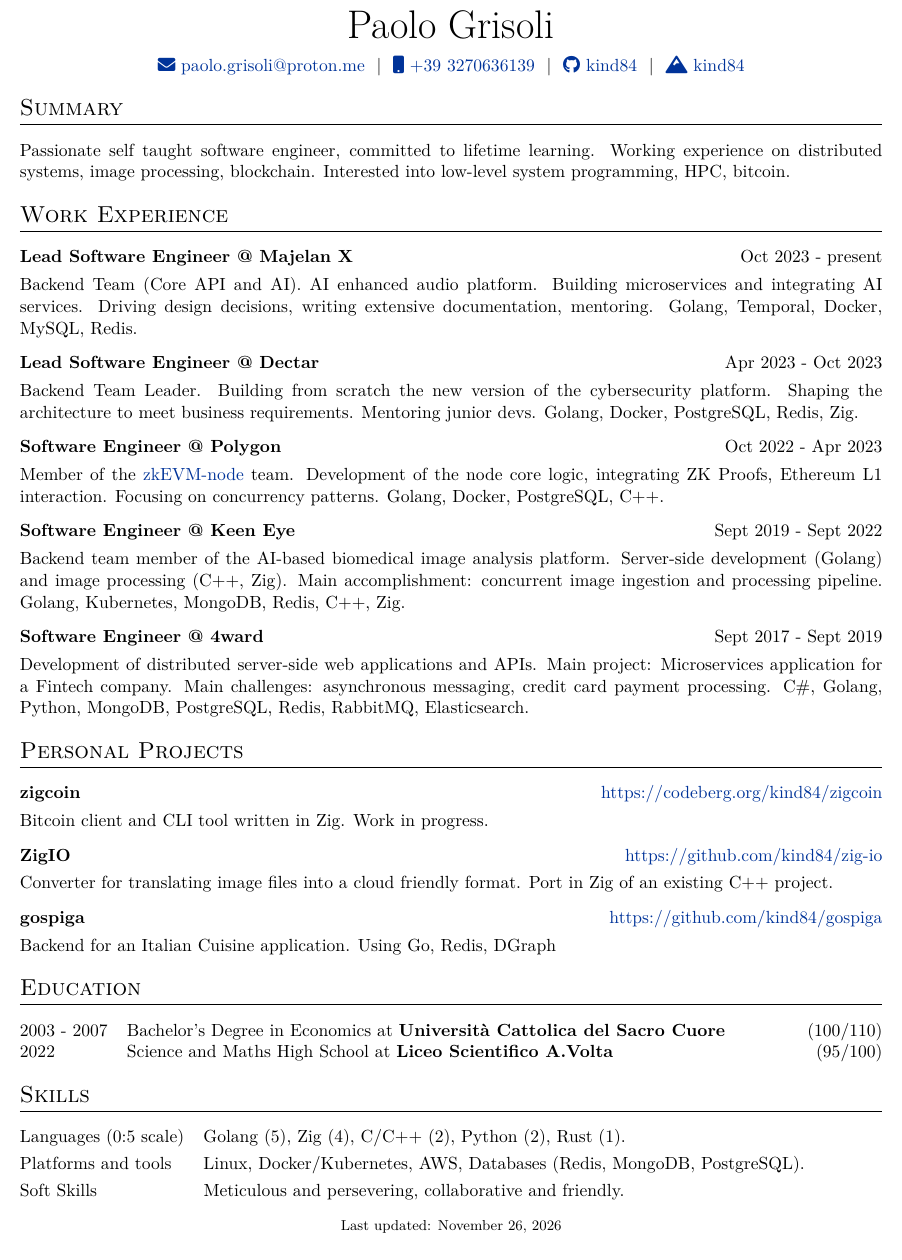
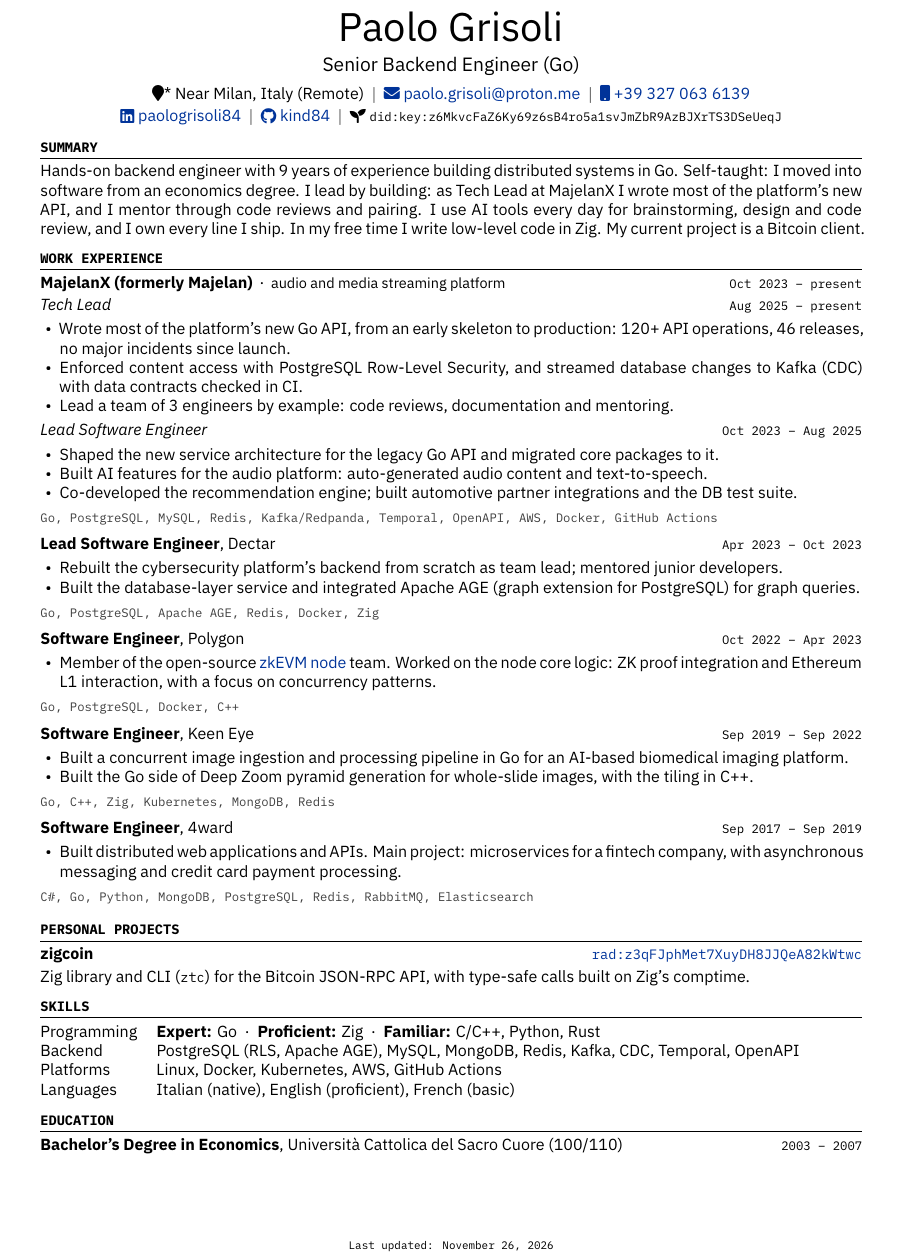
Before and after one commit to kind84/resume, a LaTeX CV (cv.tex): part of the page, cut so that both start at the same text. Compiled offline with XeLaTeX.

Commit message:
cv revamp - new font

```diff
--- a/cv.tex
+++ b/cv.tex
@@ -106,116 +76,106 @@
 \pagestyle{empty}
+\setlength{\parskip}{2pt}
 
 %----------------------------------------------------------------------------------------
 %	TITLE
 %----------------------------------------------------------------------------------------
-
-% \begin{tabularx}{\linewidth}{ @{}X X@{} }
-% \huge{Your Name}\vspace{2pt} & \hfill \emoji{incoming-envelope} email@email.com \\
-% \raisebox{-0.05\height}\faGithub\ username \ | \
-% \raisebox{-0.00\height}\faLinkedin\ username \ | \ \raisebox{-0.05\height}\faGlobe \ mysite.com  & \hfill \emoji{calling} number
-% \end{tabularx}
-
 \begin{tabularx}{\linewidth}{@{} C @{}}
-\Huge{Paolo Grisoli} \\[7pt]
+\Huge{Paolo Grisoli} \\[6pt]
+\large Senior Backend Engineer (Go) \\[5pt]
+\raisebox{-0.05\height}\faMapMarker*\ Near Milan, Italy (Remote) \ $|$ \
 \href{mailto:paolo.grisoli@proton.me}{\raisebox{-0.05\height}\faEnvelope \ paolo.grisoli@proton.me} \ $|$ \
-\href{tel:+393270636139}{\raisebox{-0.05\height}\faMobile \ +39 3270636139} \ $|$ \
-% \href{https://mysite.com}{\raisebox{-0.05\height}\faGlobe \ mysite.com} \ $|$ \
+\href{tel:+393270636139}{\raisebox{-0.05\height}\faMobile \ +39 327 063 6139} \\[2pt]
+\href{https://www.linkedin.com/in/paologrisoli84/}{\raisebox{-0.05\height}\faLinkedin\ paologrisoli84} \ $|$ \
 \href{https://github.com/kind84}{\raisebox{-0.05\height}\faGithub\ kind84} \ $|$ \
-\href{https://codeberg.org/kind84}{\raisebox{-0.05\height}\faMountain\ kind84} \\
+\raisebox{-0.05\height}\faSeedling\ {\small\texttt{did:key:z6MkvcFaZ6Ky69z6sB4ro5a1svJmZbR9AzBJXrTS3DSeUeqJ}} \\
 \end{tabularx}
 
 %----------------------------------------------------------------------------------------
-% EXPERIENCE SECTIONS
+%	SUMMARY
 %----------------------------------------------------------------------------------------
+\section{Summary}
+Hands-on backend engineer with 9 years of experience building distributed systems in Go.
+Self-taught: I moved into software from an economics degree.
+I lead by building: as Tech Lead at MajelanX I wrote most of the platform's new API,
+and I mentor through code reviews and pairing.
+I use AI tools every day for brainstorming, design and code review, and I own every line I ship.
+In my free time I write low-level code in Zig. My current project is a Bitcoin client.
 
-%Interests/ Keywords/ Summary
-\section{Summary}
-\begin{tabularx}{\linewidth}{ @{}l r@{} }
-\multicolumn{2}{@{}X@{}}{Passionate self taught software engineer, committed to lifetime learning.
-Working experience on distributed systems, image processing, blockchain. Interested into low-level system programming, HPC, bitcoin.}\\
-\end{tabularx}
-
-%Experience
+%----------------------------------------------------------------------------------------
+%	EXPERIENCE
+%----------------------------------------------------------------------------------------
 \section{Work Experience}
 
-\begin{tabularx}{\linewidth}{ @{}l r@{} }
-\textbf{Lead Software Engineer @ Majelan X} & \hfill Oct 2023 - present \\[3.75pt]
-\multicolumn{2}{@{}X@{}}{Backend Team (Core API and AI). AI enhanced audio platform. Building microservices and integrating AI services. Driving design decisions, writing extensive documentation, mentoring. Golang, Temporal, Docker, MySQL, Redis.}\\
-\end{tabularx}
+\company{MajelanX (formerly Majelan)}{audio and media streaming platform}{Oct 2023 \textendash{} present}
+\role{Tech Lead}{Aug 2025 \textendash{} present}
+\begin{itemize}
+  \item Wrote most of the platform's new Go API, from an early skeleton to production:
+        120+ API operations, 46 releases, no major incidents since launch.
+  \item Enforced content access with PostgreSQL Row-Level Security, and streamed database changes
+        to Kafka (CDC) with data contracts checked in CI.
+  \item Lead a team of 3 engineers by example: code reviews, documentation and mentoring.
+\end{itemize}
+\role{Lead Software Engineer}{Oct 2023 \textendash{} Aug 2025}
+\begin{itemize}
+  \item Shaped the new service architecture for the legacy Go API and migrated core packages to it.
+  \item Built AI features for the audio platform: auto-generated audio content and text-to-speech.
+  \item Co-developed the recommendation engine; built automotive partner integrations and the DB test suite.
+\end{itemize}
+\stack{Go, PostgreSQL, MySQL, Redis, Kafka/Redpanda, Temporal, OpenAPI, AWS, Docker, GitHub Actions}
 
-\begin{tabularx}{\linewidth}{ @{}l r@{} }
-\textbf{Lead Software Engineer @ Dectar} & \hfill Apr 2023 - Oct 2023 \\[3.75pt]
-\multicolumn{2}{@{}X@{}}{Backend Team Leader. Building from scratch the new version of the cybersecurity platform. Shaping the architecture to meet business requirements. Mentoring junior devs. Golang, Docker, PostgreSQL, Redis, Zig.}\\
-\end{tabularx}
+\job{Lead Software Engineer}{Dectar}{Apr 2023 \textendash{} Oct 2023}
+\begin{itemize}
+  \item Rebuilt the cybersecurity platform's backend from scratch as team lead; mentored junior developers.
+  \item Built the database-layer service and integrated Apache AGE (graph extension for PostgreSQL) for graph queries.
+\end{itemize}
+\stack{Go, PostgreSQL, Apache AGE, Redis, Docker, Zig}
 
-\begin{tabularx}{\linewidth}{ @{}l r@{} }
-\textbf{Software Engineer @ Polygon} & \hfill Oct 2022 - Apr 2023 \\[3.75pt]
-\multicolumn{2}{@{}X@{}}{Member of the
-\href{https://github.com/0xPolygonHermez/zkevm-node}{zkEVM-node} team. Development of the node core logic, integrating ZK Proofs, Ethereum L1 interaction. Focusing on concurrency patterns. Golang, Docker, PostgreSQL, C++.}\\
-\end{tabularx}
+\job{Software Engineer}{Polygon}{Oct 2022 \textendash{} Apr 2023}
+\begin{itemize}
+  \item Member of the open-source \href{https://github.com/0xPolygonHermez/zkevm-node}{zkEVM node} team. Worked on the node
+        core logic: ZK proof integration and Ethereum L1 interaction, with a focus on concurrency patterns.
+\end{itemize}
+\stack{Go, PostgreSQL, Docker, C++}
 
-\begin{tabularx}{\linewidth}{ @{}l r@{} }
-\textbf{Software Engineer @ Keen Eye} & \hfill Sept 2019 - Sept 2022 \\[3.75pt]
-\multicolumn{2}{@{}X@{}}{Backend team member of the AI-based biomedical image analysis platform. Server-side development (Golang) and image processing (C++, Zig). Main accomplishment: concurrent image ingestion and processing pipeline.  Golang, Kubernetes, MongoDB, Redis, C++, Zig.}\\
-\end{tabularx}
+\job{Software Engineer}{Keen Eye}{Sep 2019 \textendash{} Sep 2022}
+\begin{itemize}
+  \item Built a concurrent image ingestion and processing pipeline in Go for an AI-based biomedical imaging platform.
+  \item Built the Go side of Deep Zoom pyramid generation for whole-slide images, with the tiling in C++.
+\end{itemize}
+\stack{Go, C++, Zig, Kubernetes, MongoDB, Redis}
 
-\begin{tabularx}{\linewidth}{ @{}l r@{} }
-\textbf{Software Engineer @ 4ward} & \hfill Sept 2017 - Sept 2019 \\[3.75pt]
-\multicolumn{2}{@{}X@{}}{Development of distributed server-side web applications and APIs.
-Main project: Microservices application for a Fintech company. Main challenges: asynchronous messaging, credit card payment processing.
-{C\#, Golang, Python, MongoDB, PostgreSQL, Redis, RabbitMQ, Elasticsearch.}
-}
-\end{tabularx}
+\job{Software Engineer}{4ward}{Sep 2017 \textendash{} Sep 2019}
+\begin{itemize}
+  \item Built distributed web applications and APIs. Main project: microservices for a fintech company,
+        with asynchronous messaging and credit card payment processing.
+\end{itemize}
+\stack{C\#, Go, Python, MongoDB, PostgreSQL, Redis, RabbitMQ, Elasticsearch}
 
-%Projects
+%----------------------------------------------------------------------------------------
+%	PROJECTS
+%----------------------------------------------------------------------------------------
 \section{Personal Projects}
-
-\begin{tabularx}{\linewidth}{ @{}l r@{} }
-\textbf{zigcoin} & \hfill \href{https://codeberg.org/kind84/zigcoin}{https://codeberg.org/kind84/zigcoin} \\[3.75pt]
-\multicolumn{2}{@{}X@{}}{Bitcoin client and CLI tool written in Zig. Work in progress.}  \\
-\end{tabularx}
-
-\begin{tabularx}{\linewidth}{ @{}l r@{} }
-\textbf{ZigIO} & \hfill \href{https://github.com/kind84/zig-io}{https://github.com/kind84/zig-io} \\[3.75pt]
-\multicolumn{2}{@{}X@{}}{Converter for translating image files into a cloud friendly format. Port in Zig of an existing C++ project.}  \\
-\end{tabularx}
-
-\begin{tabularx}{\linewidth}{ @{}l r@{} }
-\textbf{gospiga} & \hfill \href{https://github.com/kind84/gospiga}{https://github.com/kind84/gospiga} \\[3.75pt]
-\multicolumn{2}{@{}X@{}}{Backend for an Italian Cuisine application. Using Go, Redis, DGraph}  \\
+\project{zigcoin}{\texttt{rad:z3qFJphMet7XuyDH8JJQeA82kWtwc}}{https://app.radicle.xyz/nodes/iris.radicle.network/rad:z3qFJphMet7XuyDH8JJQeA82kWtwc}{Zig library and CLI (\texttt{ztc}) for the Bitcoin JSON-RPC API, with type-safe calls built on Zig's comptime.}
+%----------------------------------------------------------------------------------------
+%	SKILLS
+%----------------------------------------------------------------------------------------
+\section{Skills}
+\begin{tabularx}{\linewidth}{@{}l X@{}}
+Programming   & \textbf{Expert:} Go \ · \ \textbf{Proficient:} Zig \ · \ \textbf{Familiar:} C/C++, Python, Rust \\
+Backend       & PostgreSQL (RLS, Apache AGE), MySQL, MongoDB, Redis, Kafka, CDC, Temporal, OpenAPI \\
+Platforms     & Linux, Docker, Kubernetes, AWS, GitHub Actions \\
+Languages     & Italian (native), English (proficient), French (basic) \\
 \end{tabularx}
 
 %----------------------------------------------------------------------------------------
 %	EDUCATION
 %----------------------------------------------------------------------------------------
 \section{Education}
-\begin{tabularx}{\linewidth}{@{}l X@{}}
-2003 - 2007 & Bachelor's Degree in Economics at \textbf{Università Cattolica del Sacro Cuore} \hfill (100/110) \\
-
-2022 & Science and Maths High School at \textbf{Liceo Scientifico A.Volta} \hfill  (95/100) \\
-\end{tabularx}
-
-%----------------------------------------------------------------------------------------
-%	PUBLICATIONS
-%----------------------------------------------------------------------------------------
-% \section{Publications}
-% \begin{refsection}[citations.bib]
-% \nocite{*}
-% \printbibliography[heading=none]
-% \end{refsection}
-
-%----------------------------------------------------------------------------------------
-%	SKILLS
-%----------------------------------------------------------------------------------------
-\section{Skills}
-
-\begin{tabularx}{\linewidth}{@{}l X@{}}
-Languages (0:5 scale)  &  \normalsize{Golang (5), Zig (4), C/C++ (2), Python (2), Rust (1).}\\[3pt]
-Platforms and tools &  \normalsize{Linux, Docker/Kubernetes, AWS, Databases (Redis, MongoDB, PostgreSQL).}\\[3pt]
-Soft Skills &  \normalsize{Meticulous and persevering, collaborative and friendly.}\\[3pt]
-\end{tabularx}
+\textbf{Bachelor's Degree in Economics}, Università Cattolica del Sacro Cuore (100/110) \hfill \dates{2003 \textendash{} 2007}
 
 \vfill
-\center{\footnotesize Last updated: \today}
+\begin{center}
+{\footnotesize\ttfamily Last updated: \today}
+\end{center}
 
 \end{document}
```
Also changed, not shown: cv.tex (104 more changed lines).
